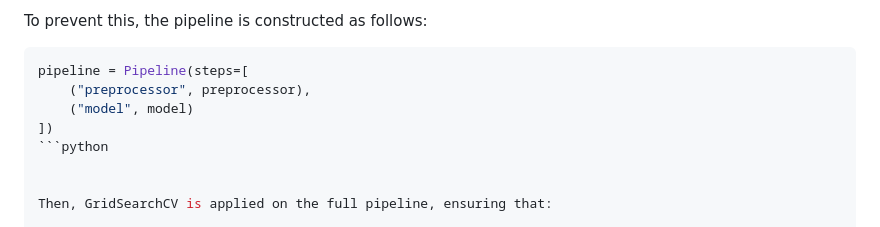
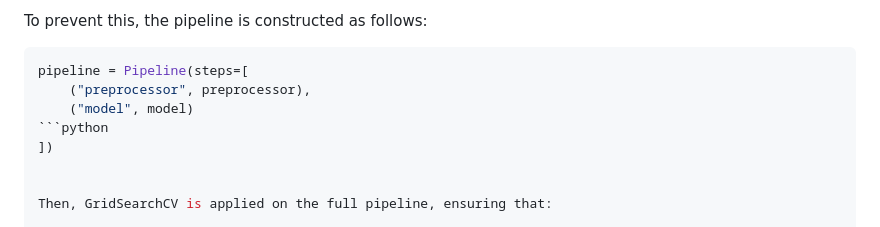
Before and after one commit to Mounika-17/titanic_survival_v2, a Markdown page: README.md, the part around the change. Drawn GitHub-style.

````diff
--- a/README.md
+++ b/README.md
@@ -91,8 +91,8 @@ To prevent this, the pipeline is constructed as follows:
 pipeline = Pipeline(steps=[
     ("preprocessor", preprocessor),
     ("model", model)
+```python
 ])
-```python
 
 
 Then, GridSearchCV is applied on the full pipeline, ensuring that:
````
